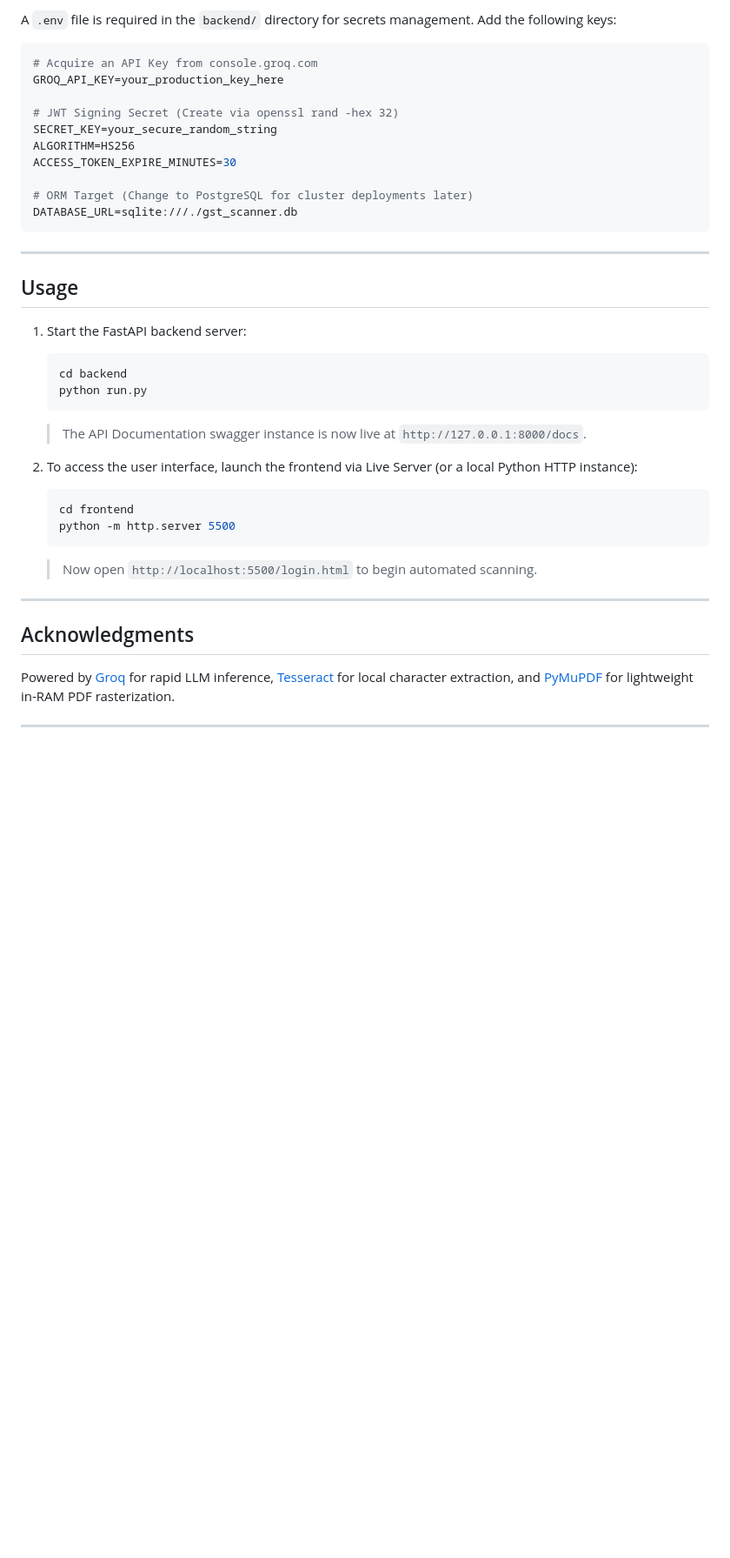
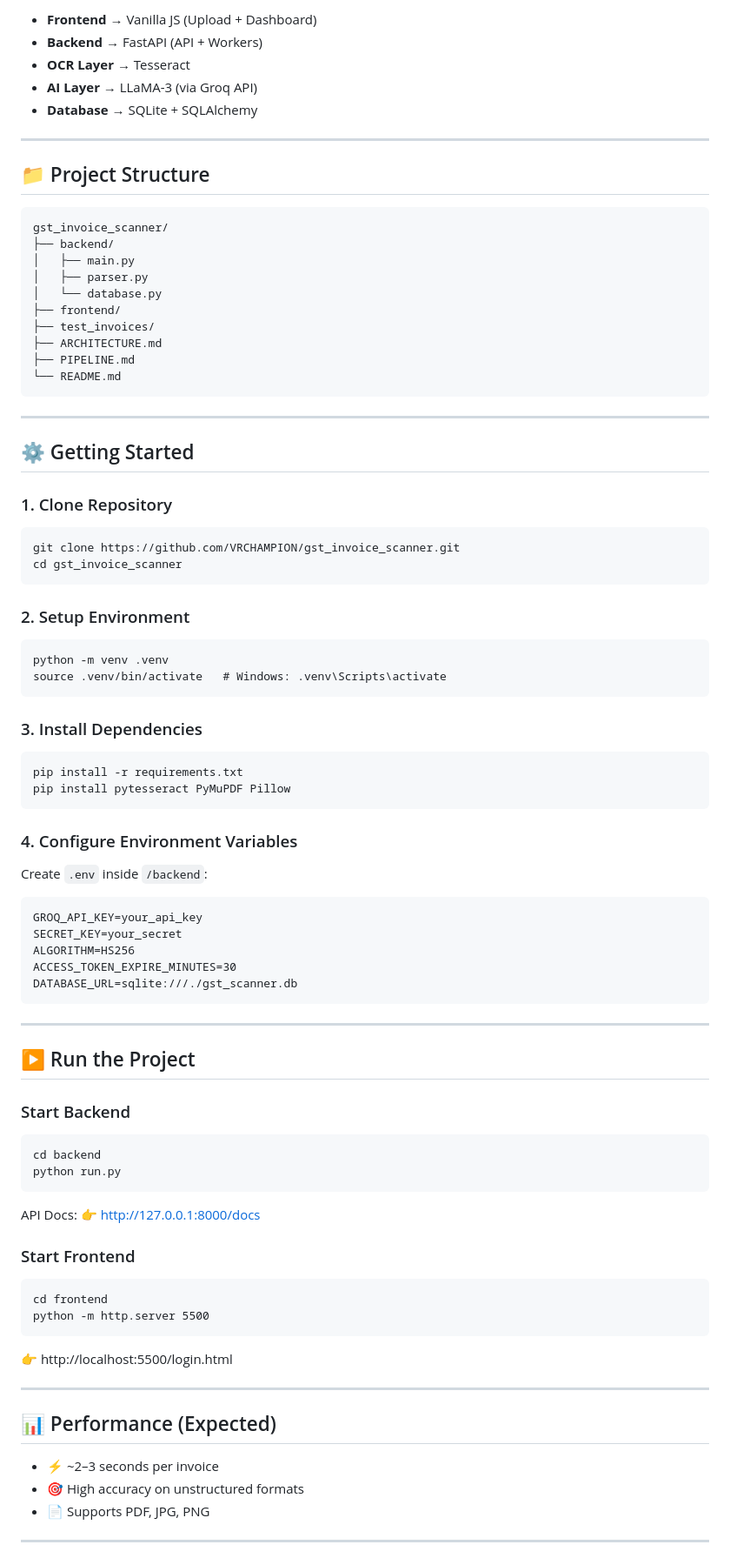
Before and after one commit to VRCHAMPION/gst_invoice_scanner, a Markdown page: README.md, the part around one of its changes. Shown at 87% size. Drawn GitHub-style; blank space fills up the shorter version.

````diff
--- a/README.md
+++ b/README.md
@@ -154,40 +99,94 @@ The backend structures chaotic OCR text into a rigidly defined JSON response sim
 
-A `.env` file is required in the `backend/` directory for secrets management. Add the following keys:
-```env
-# Acquire an API Key from console.groq.com
-GROQ_API_KEY=your_production_key_here
+* **Frontend** → Vanilla JS (Upload + Dashboard)
+* **Backend** → FastAPI (API + Workers)
+* **OCR Layer** → Tesseract
+* **AI Layer** → LLaMA-3 (via Groq API)
+* **Database** → SQLite + SQLAlchemy
 
-# JWT Signing Secret (Create via openssl rand -hex 32)
-SECRET_KEY=your_secure_random_string
+---
+
+## 📁 Project Structure
+
+```
+gst_invoice_scanner/
+├── backend/
+│   ├── main.py
+│   ├── parser.py
+│   └── database.py
+├── frontend/
+├── test_invoices/
+├── ARCHITECTURE.md
+├── PIPELINE.md
+└── README.md
+```
+
+---
+
+## ⚙️ Getting Started
+
+### 1. Clone Repository
+
+```
+git clone https://github.com/VRCHAMPION/gst_invoice_scanner.git
+cd gst_invoice_scanner
+```
+
+### 2. Setup Environment
+
+```
+python -m venv .venv
+source .venv/bin/activate   # Windows: .venv\Scripts\activate
+```
+
+### 3. Install Dependencies
+
+```
+pip install -r requirements.txt
+pip install pytesseract PyMuPDF Pillow
+```
+
+### 4. Configure Environment Variables
+
+Create `.env` inside `/backend`:
+
+```
+GROQ_API_KEY=your_api_key
+SECRET_KEY=your_secret
 ALGORITHM=HS256
 ACCESS_TOKEN_EXPIRE_MINUTES=30
-
-# ORM Target (Change to PostgreSQL for cluster deployments later)
 DATABASE_URL=sqlite:///./gst_scanner.db
 ```
 
 ---
 
-## Usage
+## ▶️ Run the Project
 
-1. Start the FastAPI backend server:
-   ```bash
-   cd backend
-   python run.py
-   ```
-   > The API Documentation swagger instance is now live at `http://127.0.0.1:8000/docs`.
+### Start Backend
 
-2. To access the user interface, launch the frontend via Live Server (or a local Python HTTP instance):
-   ```bash
-   cd frontend
-   python -m http.server 5500
-   ```
-   > Now open `http://localhost:5500/login.html` to begin automated scanning.
+```
+cd backend
+python run.py
+```
+
+API Docs:
+👉 http://127.0.0.1:8000/docs
+
+### Start Frontend
+
+```
+cd frontend
+python -m http.server 5500
+```
+
+👉 http://localhost:5500/login.html
 
 ---
 
-## Acknowledgments
-Powered by [Groq](https://groq.com/) for rapid LLM inference, [Tesseract](https://github.com/tesseract-ocr/tesseract) for local character extraction, and [PyMuPDF](https://pymupdf.readthedocs.io/) for lightweight in-RAM PDF rasterization.
+## 📊 Performance (Expected)
+
+* ⚡ ~2–3 seconds per invoice
+* 🎯 High accuracy on unstructured formats
+* 📄 Supports PDF, JPG, PNG
 
 ---
 
````
Also changed, not shown: other parts of README.md (+101 -121 lines).
